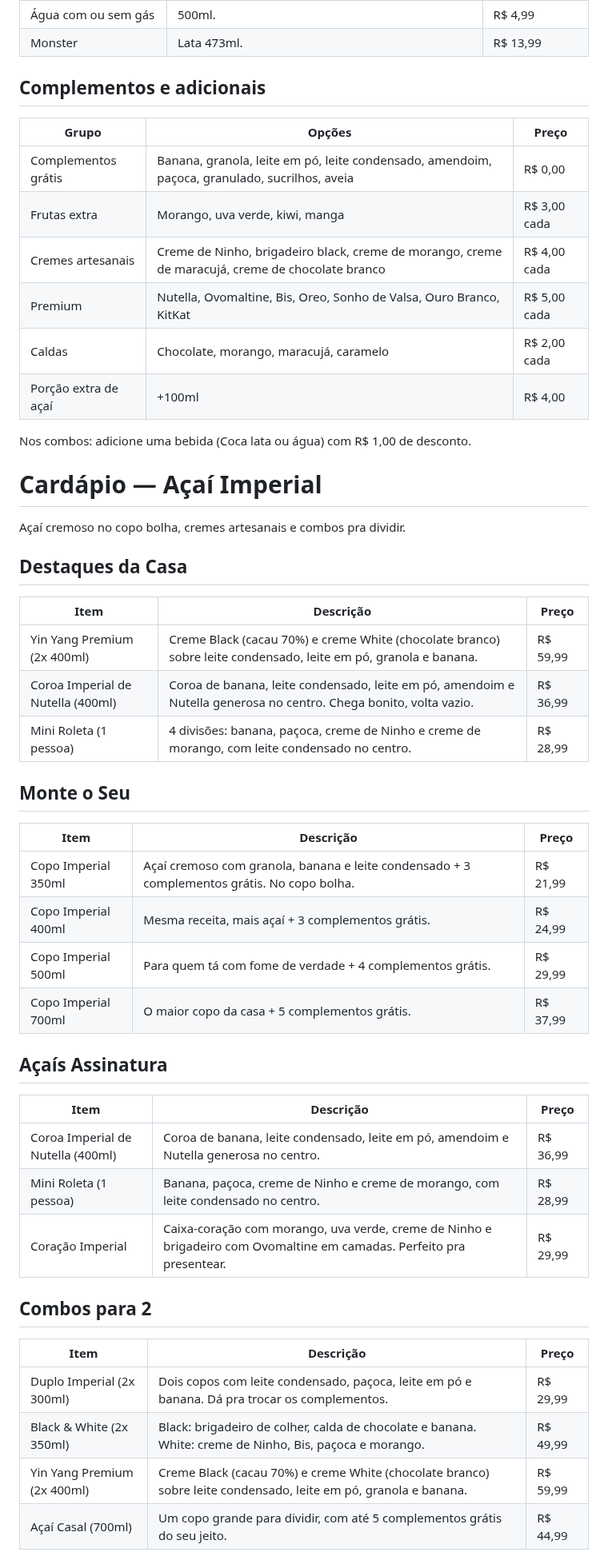
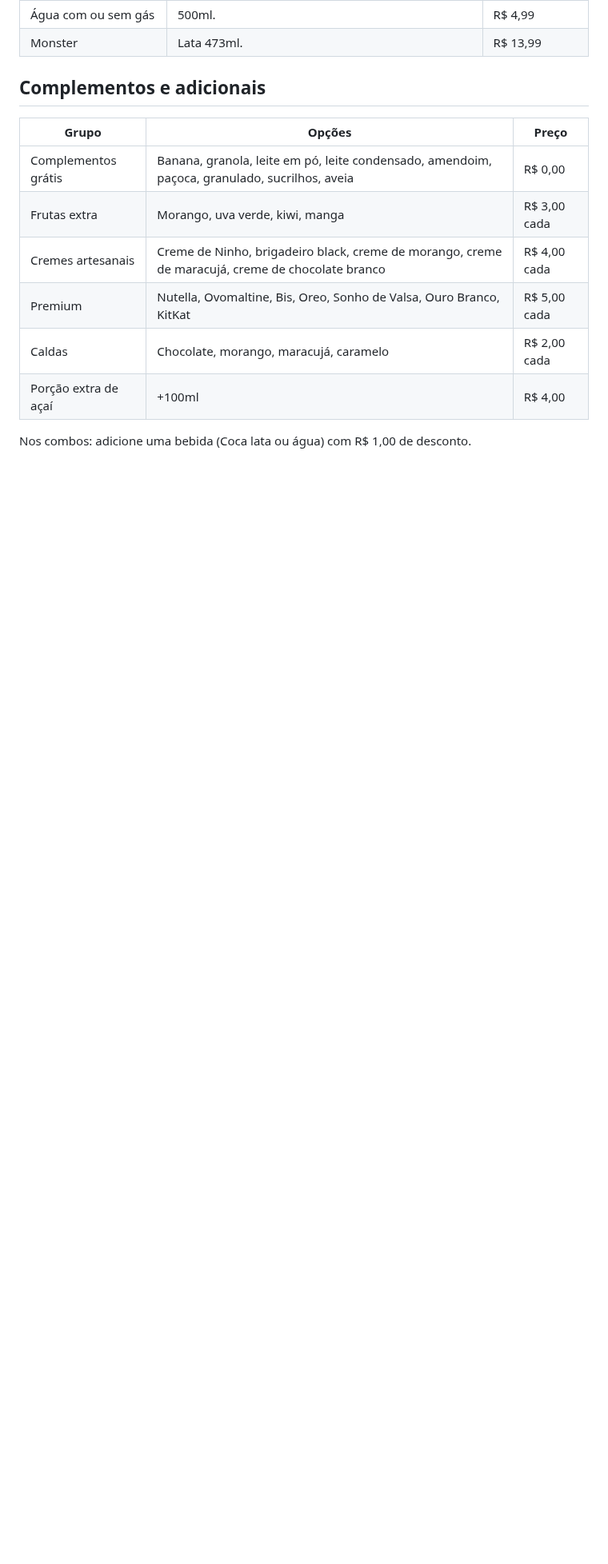
Before and after one commit to Henr2023/A-a-Imperial, a Markdown page: CARDAPIO.md, the part around one of its changes. Shown at 80% size. Rendered like a GitHub page; blank space fills up the shorter version.

Commit message:
Corrige CARDAPIO.md duplicado

```diff
--- a/CARDAPIO.md
+++ b/CARDAPIO.md
@@ -107,41 +107,3 @@ Açaí cremoso no copo bolha, cremes artesanais e combos pra dividir.
 | Porção extra de açaí | +100ml | R$ 4,00 |
 
 Nos combos: adicione uma bebida (Coca lata ou água) com R$ 1,00 de desconto.
-# Cardápio — Açaí Imperial
-
-Açaí cremoso no copo bolha, cremes artesanais e combos pra dividir.
-
-## Destaques da Casa
-
-| Item | Descrição | Preço |
-|---|---|---|
-| Yin Yang Premium (2x 400ml) | Creme Black (cacau 70%) e creme White (chocolate branco) sobre leite condensado, leite em pó, granola e banana. | R$ 59,99 |
-| Coroa Imperial de Nutella (400ml) | Coroa de banana, leite condensado, leite em pó, amendoim e Nutella generosa no centro. Chega bonito, volta vazio. | R$ 36,99 |
-| Mini Roleta (1 pessoa) | 4 divisões: banana, paçoca, creme de Ninho e creme de morango, com leite condensado no centro. | R$ 28,99 |
-
-## Monte o Seu
-
-| Item | Descrição | Preço |
-|---|---|---|
-| Copo Imperial 350ml | Açaí cremoso com granola, banana e leite condensado + 3 complementos grátis. No copo bolha. | R$ 21,99 |
-| Copo Imperial 400ml | Mesma receita, mais açaí + 3 complementos grátis. | R$ 24,99 |
-| Copo Imperial 500ml | Para quem tá com fome de verdade + 4 complementos grátis. | R$ 29,99 |
-| Copo Imperial 700ml | O maior copo da casa + 5 complementos grátis. | R$ 37,99 |
-
-## Açaís Assinatura
-
-| Item | Descrição | Preço |
-|---|---|---|
-| Coroa Imperial de Nutella (400ml) | Coroa de banana, leite condensado, leite em pó, amendoim e Nutella generosa no centro. | R$ 36,99 |
-| Mini Roleta (1 pessoa) | Banana, paçoca, creme de Ninho e creme de morango, com leite condensado no centro. | R$ 28,99 |
-| Coração Imperial | Caixa-coração com morango, uva verde, creme de Ninho e brigadeiro com Ovomaltine em camadas. Perfeito pra presentear. | R$ 29,99 |
-
-## Combos para 2
-
-| Item | Descrição | Preço |
-|---|---|---|
-| Duplo Imperial (2x 300ml) | Dois copos com leite condensado, paçoca, leite em pó e banana. Dá pra trocar os complementos. | R$ 29,99 |
-| Black & White (2x 350ml) | Black: brigadeiro de colher, calda de chocolate e banana. White: creme de Ninho, Bis, paçoca e morango. | R$ 49,99 |
-| Yin Yang Premium (2x 400ml) | Creme Black (cacau 70%) e creme White (chocolate branco) sobre leite condensado, leite em pó, granola e banana. | R$ 59,99 |
-| Açaí Casal (700ml) | Um copo grande para dividir, com até 5 complementos grátis do seu jeito. | R$ 44,99 |
-
```
Also changed, not shown: other parts of CARDAPIO.md (+0 -38 lines).
